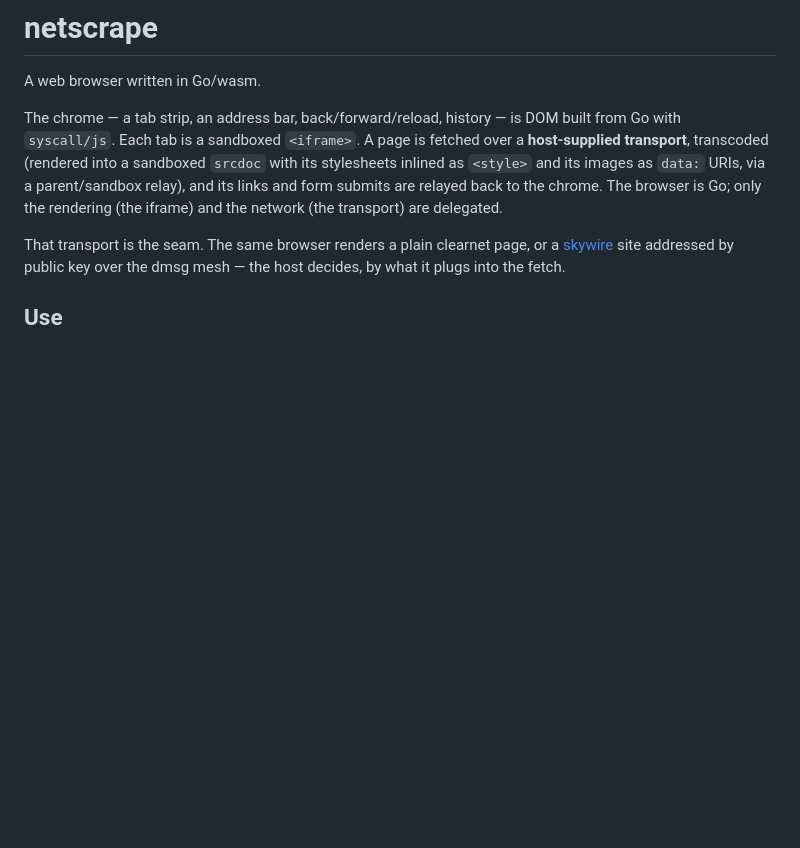
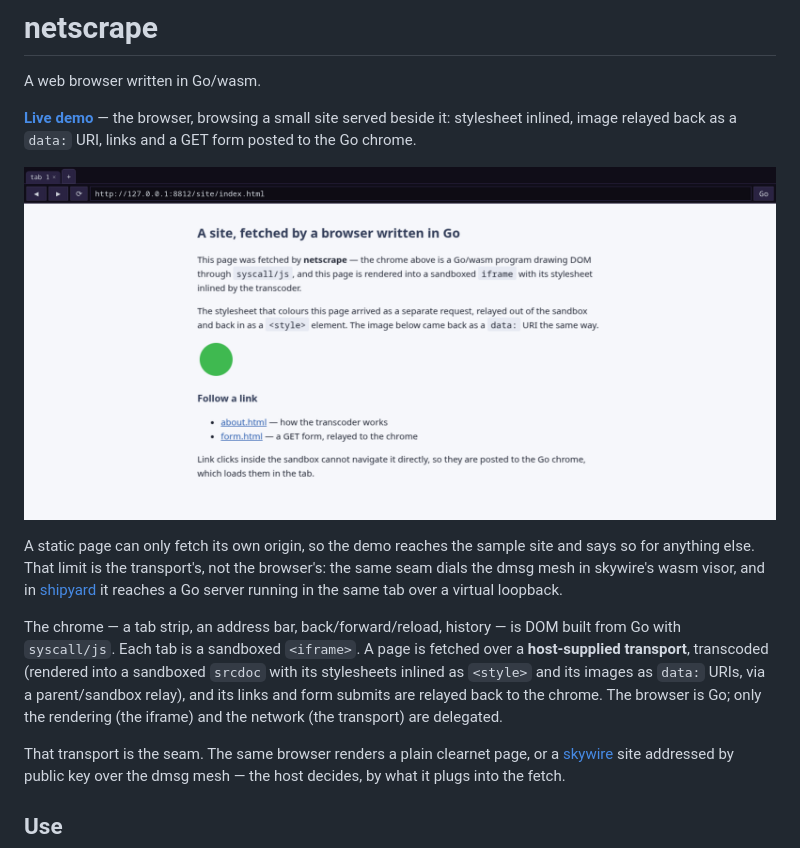
Before and after one commit to 0magnet/netscrape, a Markdown page: README.md, the part around the change. Drawn GitHub-style; pictures changed too: docs/netscrape-demo.png (added); blank space fills up the shorter version.

```diff
--- a/README.md
+++ b/README.md
@@ -1,6 +1,16 @@
 # netscrape
 
 A web browser written in Go/wasm.
+
+**[Live demo](https://0magnet.github.io/netscrape/)** — the browser, browsing a small site served beside it: stylesheet inlined, image relayed back as a `data:` URI, links and a GET form posted to the Go chrome.
+
+![netscrape in the browser](docs/netscrape-demo.png "the Go chrome — tab strip, address bar, history — rendering a sample page with its stylesheet and image transcoded in")
+
+A static page can only fetch its own origin, so the demo reaches the sample
+site and says so for anything else. That limit is the transport's, not the
+browser's: the same seam dials the dmsg mesh in skywire's wasm visor, and in
+[shipyard](https://0magnet.github.io/shipyard/) it reaches a Go server running
+in the same tab over a virtual loopback.
 
 The chrome — a tab strip, an address bar, back/forward/reload, history — is DOM
 built from Go with `syscall/js`. Each tab is a sandboxed `<iframe>`. A page is
```
Also changed, not shown: 12 other files.
